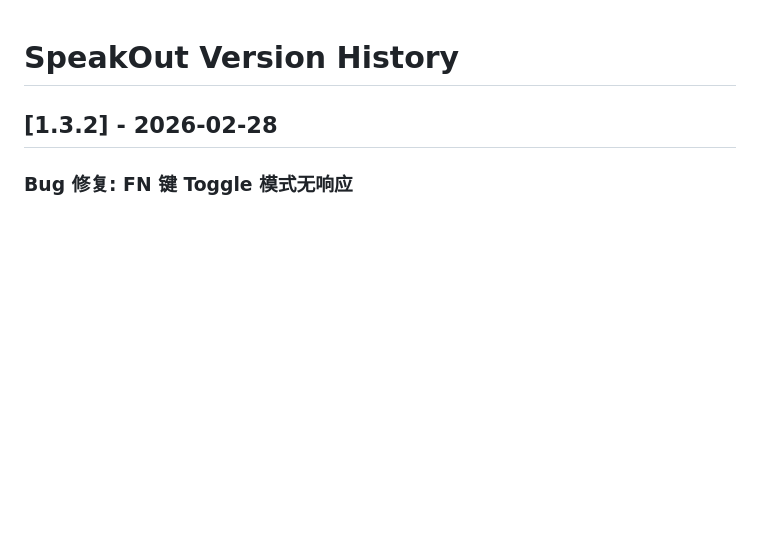
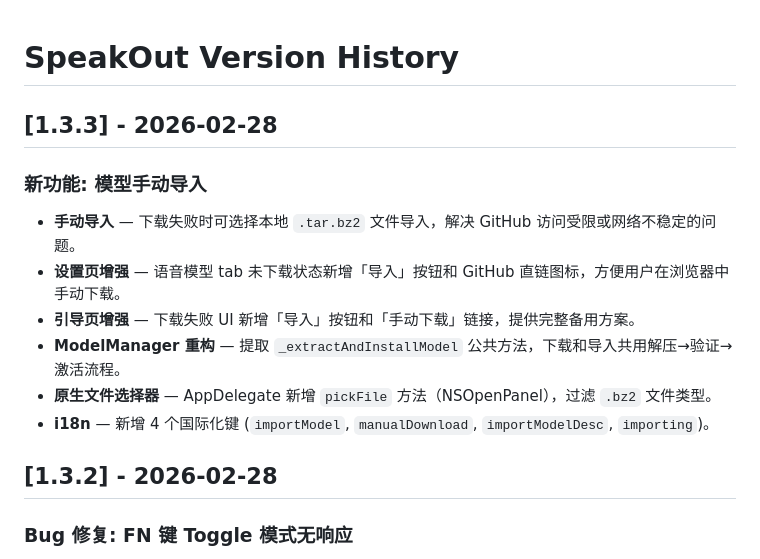
Before and after one commit to 4over7/SpeakOut, a Markdown page: CHANGELOG.md, the part around the change. Drawn GitHub-style; blank space fills up the shorter version.

Commit message:
docs: v1.3.3 changelog + 模型手动导入 wiki
Co-Authored-By: Claude Opus 4.6 <noreply@anthropic.com>

```diff
--- a/CHANGELOG.md
+++ b/CHANGELOG.md
@@ -1,4 +1,15 @@
 # SpeakOut Version History
+
+## [1.3.3] - 2026-02-28
+
+### 新功能: 模型手动导入
+
+- **手动导入** — 下载失败时可选择本地 `.tar.bz2` 文件导入，解决 GitHub 访问受限或网络不稳定的问题。
+- **设置页增强** — 语音模型 tab 未下载状态新增「导入」按钮和 GitHub 直链图标，方便用户在浏览器中手动下载。
+- **引导页增强** — 下载失败 UI 新增「导入」按钮和「手动下载」链接，提供完整备用方案。
+- **ModelManager 重构** — 提取 `_extractAndInstallModel` 公共方法，下载和导入共用解压→验证→激活流程。
+- **原生文件选择器** — AppDelegate 新增 `pickFile` 方法（NSOpenPanel），过滤 `.bz2` 文件类型。
+- **i18n** — 新增 4 个国际化键 (`importModel`, `manualDownload`, `importModelDesc`, `importing`)。
 
 ## [1.3.2] - 2026-02-28
 
```
Also changed, not shown: docs/wiki/model_import_2026_02_28.md (added, +71 -0 lines).
